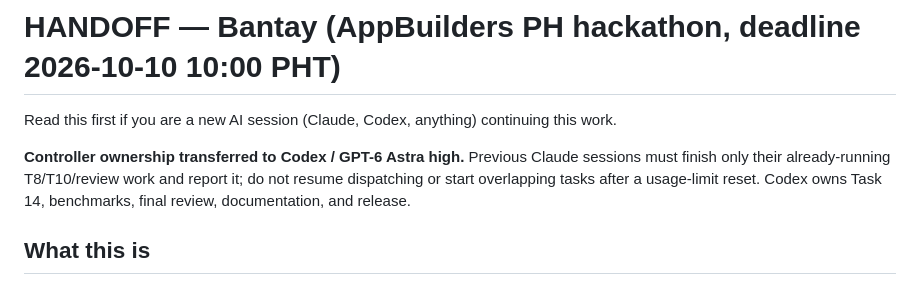
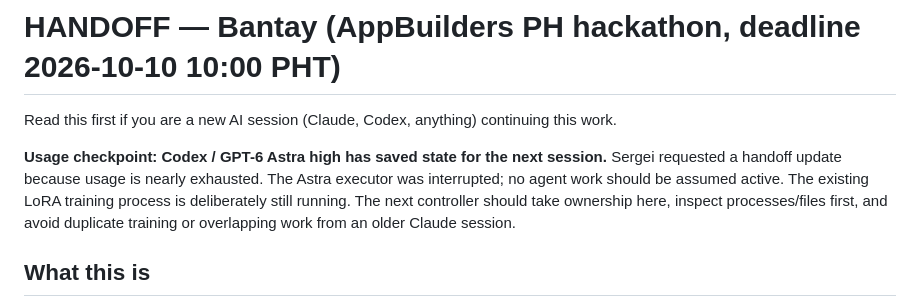
Before and after one commit to SBTabanar/bantay, a Markdown page: HANDOFF.md, the part around one of its changes. GitHub-like rendering.

Commit message:
docs: save complete continuation handoff before usage limit

```diff
--- a/HANDOFF.md
+++ b/HANDOFF.md
@@ -2,9 +2,11 @@
 
 Read this first if you are a new AI session (Claude, Codex, anything) continuing this work.
 
-**Controller ownership transferred to Codex / GPT-6 Astra high.** Previous Claude sessions must finish only
-their already-running T8/T10/review work and report it; do not resume dispatching or start overlapping tasks
-after a usage-limit reset. Codex owns Task 14, benchmarks, final review, documentation, and release.
+**Usage checkpoint: Codex / GPT-6 Astra high has saved state for the next session.**
+Sergei requested a handoff update because usage is nearly exhausted. The Astra executor was interrupted;
+no agent work should be assumed active. The existing LoRA training process is deliberately still running.
+The next controller should take ownership here, inspect processes/files first, and avoid duplicate training
+or overlapping work from an older Claude session.
 
 ## What this is
 Bantay = local AI guardrail for cloud coding agents. A Python daemon on 127.0.0.1:4477 judges every tool call
```
Also changed, not shown: other parts of HANDOFF.md (+81 -31 lines).
